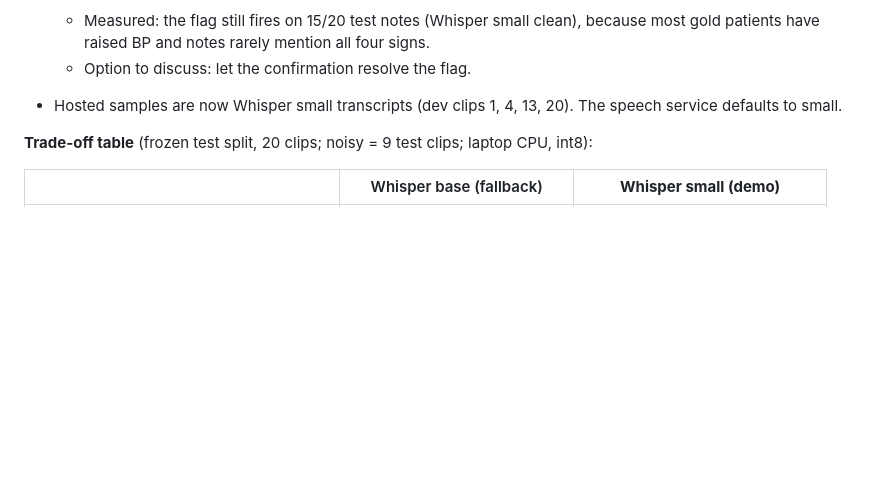
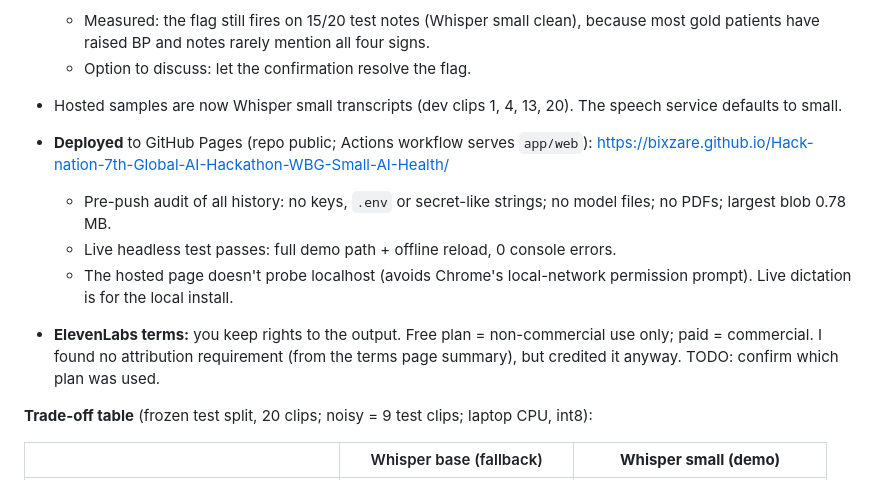
Before and after one commit to Bixzare/Hack-nation-7th-Global-AI-Hackathon-WBG-Small-AI-Health, a Markdown page: docs/log.md, the part around the change. GitHub-like rendering; blank space fills up the shorter version.

Commit message:
Log deployment and pre-push audit
Co-Authored-By: Claude Opus 5.5 <noreply@anthropic.com>

```diff
--- a/docs/log.md
+++ b/docs/log.md
@@ -142,6 +142,17 @@
 - Hosted samples are now Whisper small transcripts (dev clips 1, 4, 13, 20). The speech service
   defaults to small.
 
+- **Deployed** to GitHub Pages (repo public; Actions workflow serves `app/web`):
+  https://bixzare.github.io/Hack-nation-7th-Global-AI-Hackathon-WBG-Small-AI-Health/
+  - Pre-push audit of all history: no keys, `.env` or secret-like strings; no model files; no PDFs;
+    largest blob 0.78 MB.
+  - Live headless test passes: full demo path + offline reload, 0 console errors.
+  - The hosted page doesn't probe localhost (avoids Chrome's local-network permission prompt). Live
+    dictation is for the local install.
+- **ElevenLabs terms:** you keep rights to the output. Free plan = non-commercial use only; paid =
+  commercial. I found no attribution requirement (from the terms page summary), but credited it
+  anyway. TODO: confirm which plan was used.
+
 **Trade-off table** (frozen test split, 20 clips; noisy = 9 test clips; laptop CPU, int8):
 
 | | Whisper base (fallback) | **Whisper small (demo)** |
```
